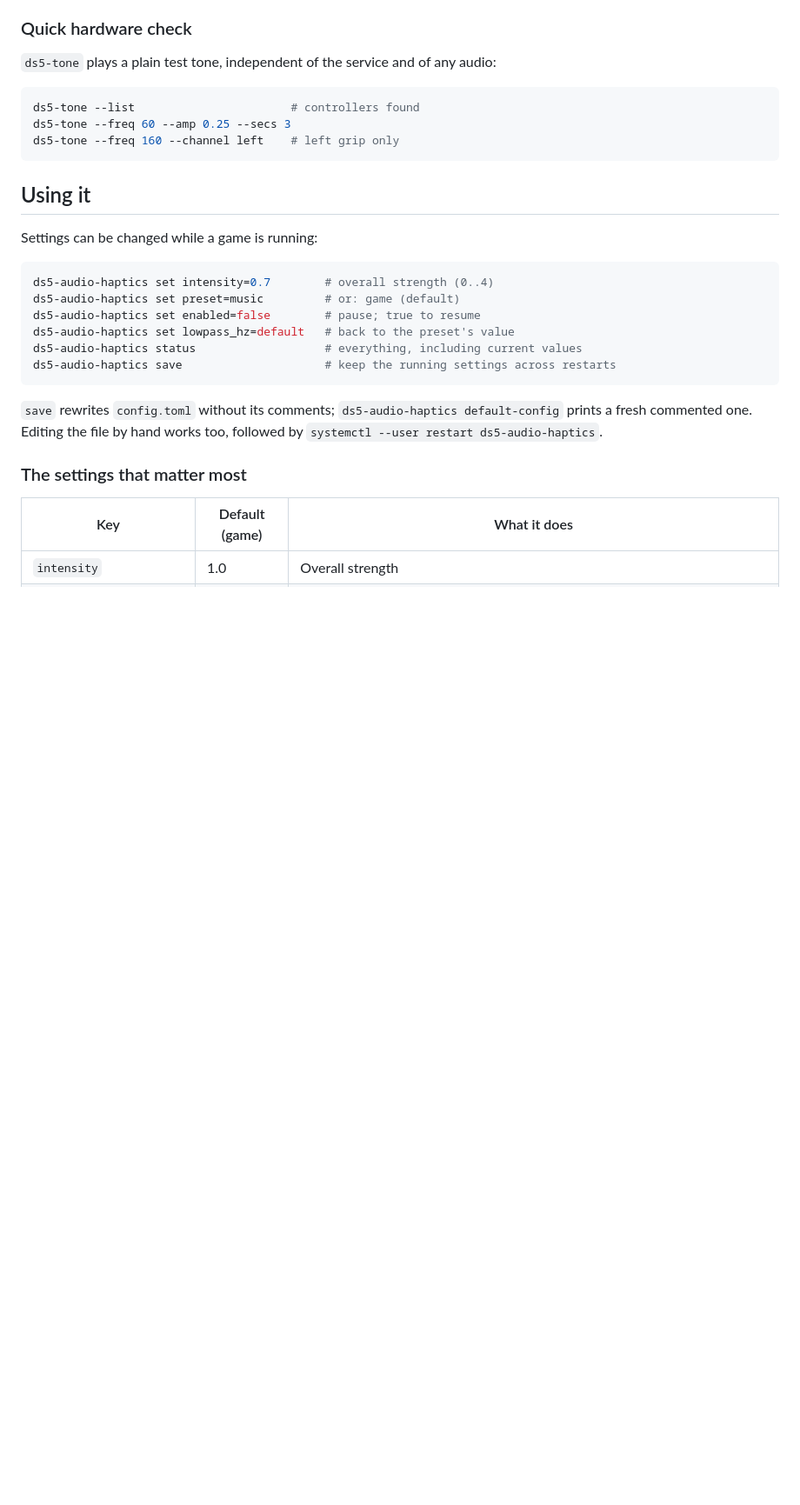
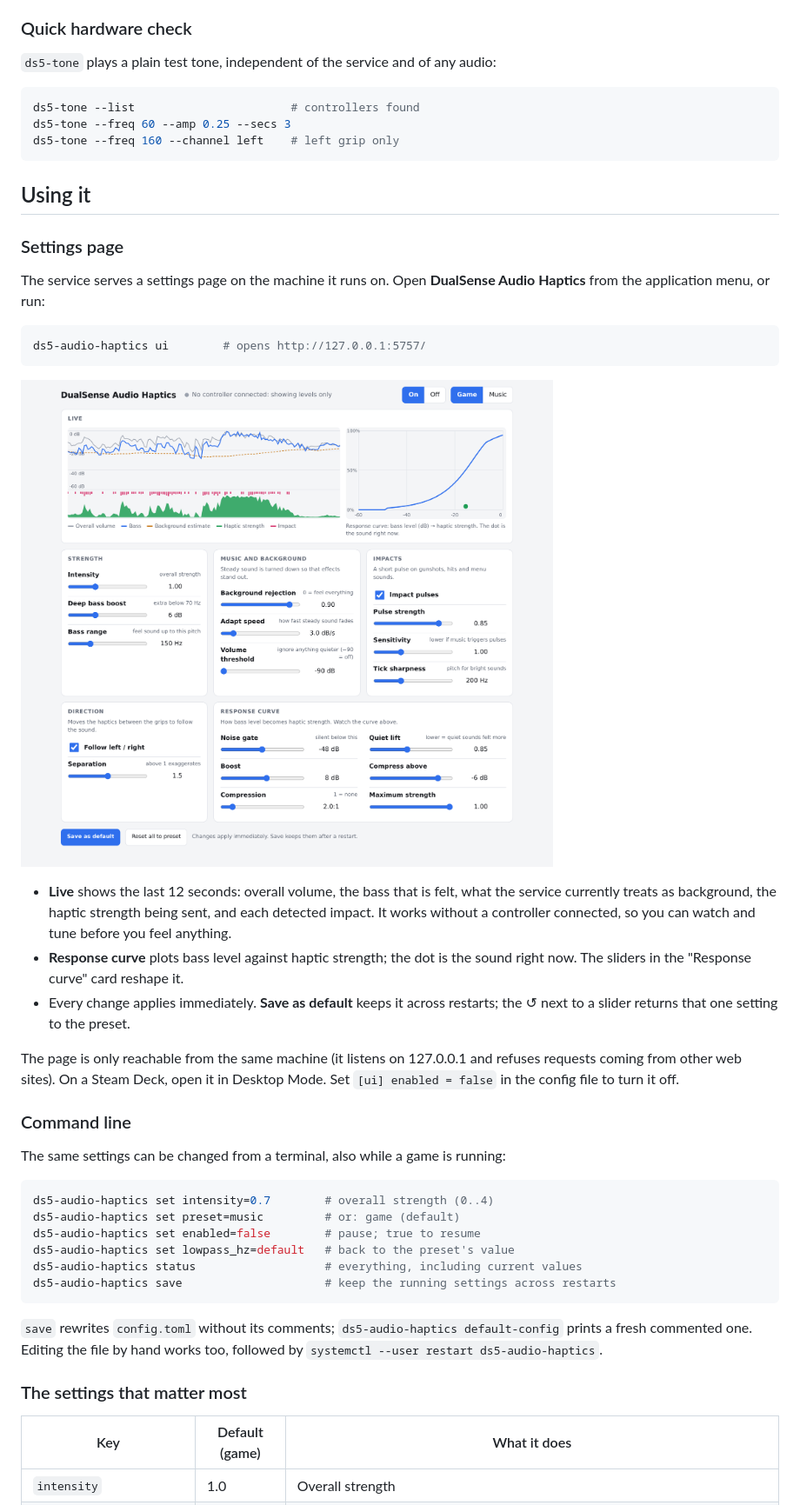
Before and after one commit to ruimartin/ds5-audio-haptics, a Markdown page: README.md, the part around one of its changes. Shown at 87% size. GitHub-like rendering; pictures changed too: docs/img/settings-light.png (added); blank space fills up the shorter version.

````diff
--- a/README.md
+++ b/README.md
@@ -78,7 +81,32 @@ ds5-tone --freq 160 --channel left    # left grip only
 
 ## Using it
 
-Settings can be changed while a game is running:
+### Settings page
+
+The service serves a settings page on the machine it runs on. Open **DualSense Audio Haptics**
+from the application menu, or run:
+
+```sh
+ds5-audio-haptics ui        # opens http://127.0.0.1:5757/
+```
+
+![Settings page, light theme](docs/img/settings-light.png)
+
+- **Live** shows the last 12 seconds: overall volume, the bass that is felt, what the service
+  currently treats as background, the haptic strength being sent, and each detected impact.
+  It works without a controller connected, so you can watch and tune before you feel anything.
+- **Response curve** plots bass level against haptic strength; the dot is the sound right now.
+  The sliders in the "Response curve" card reshape it.
+- Every change applies immediately. **Save as default** keeps it across restarts; the ↺ next
+  to a slider returns that one setting to the preset.
+
+The page is only reachable from the same machine (it listens on 127.0.0.1 and refuses requests
+coming from other web sites). On a Steam Deck, open it in Desktop Mode. Set `[ui] enabled =
+false` in the config file to turn it off.
+
+### Command line
+
+The same settings can be changed from a terminal, also while a game is running:
 
 ```sh
 ds5-audio-haptics set intensity=0.7        # overall strength (0..4)
````
Also changed, not shown: other parts of README.md (+7 -2 lines), docs/img/settings-dark.png (added), 12 other files.
